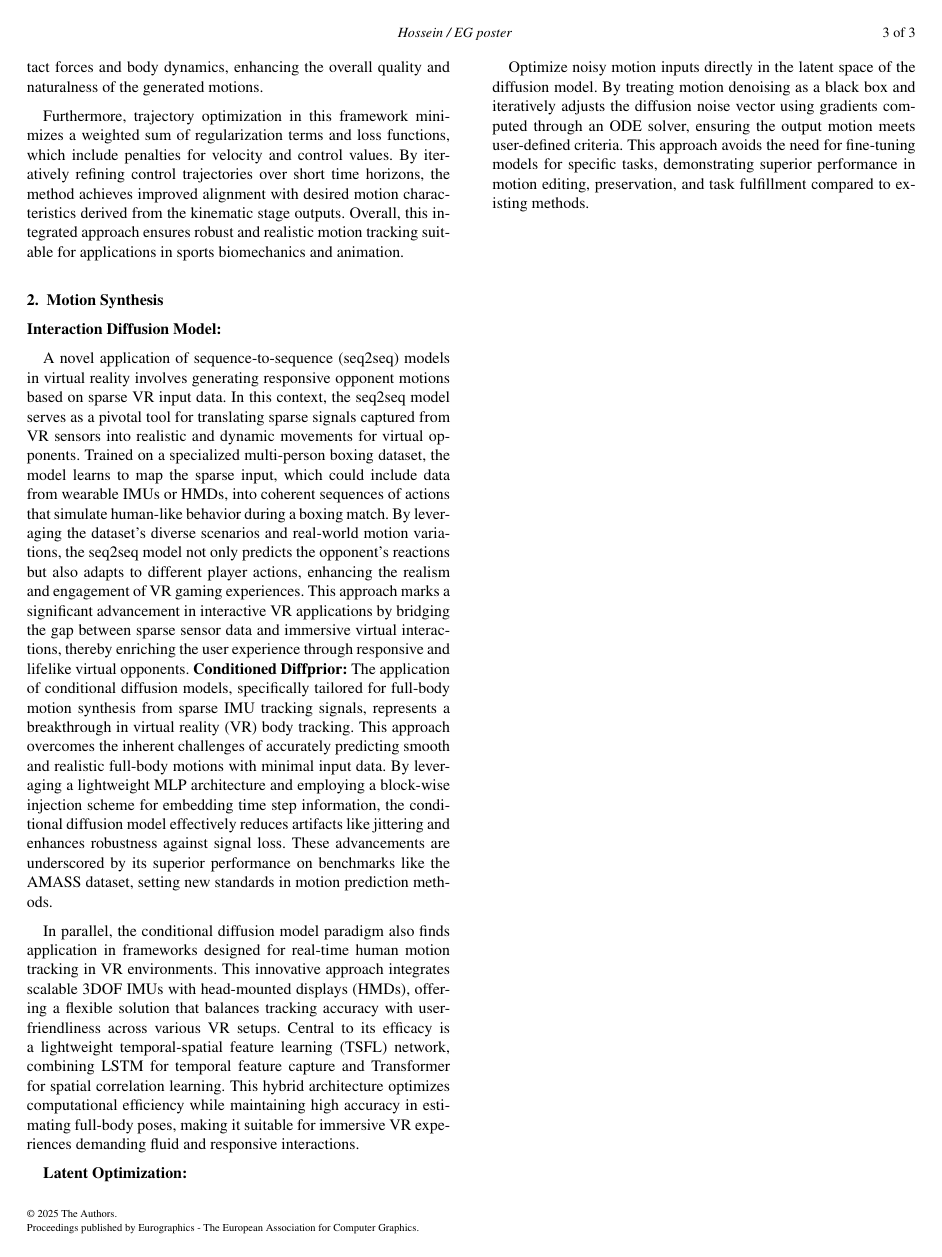
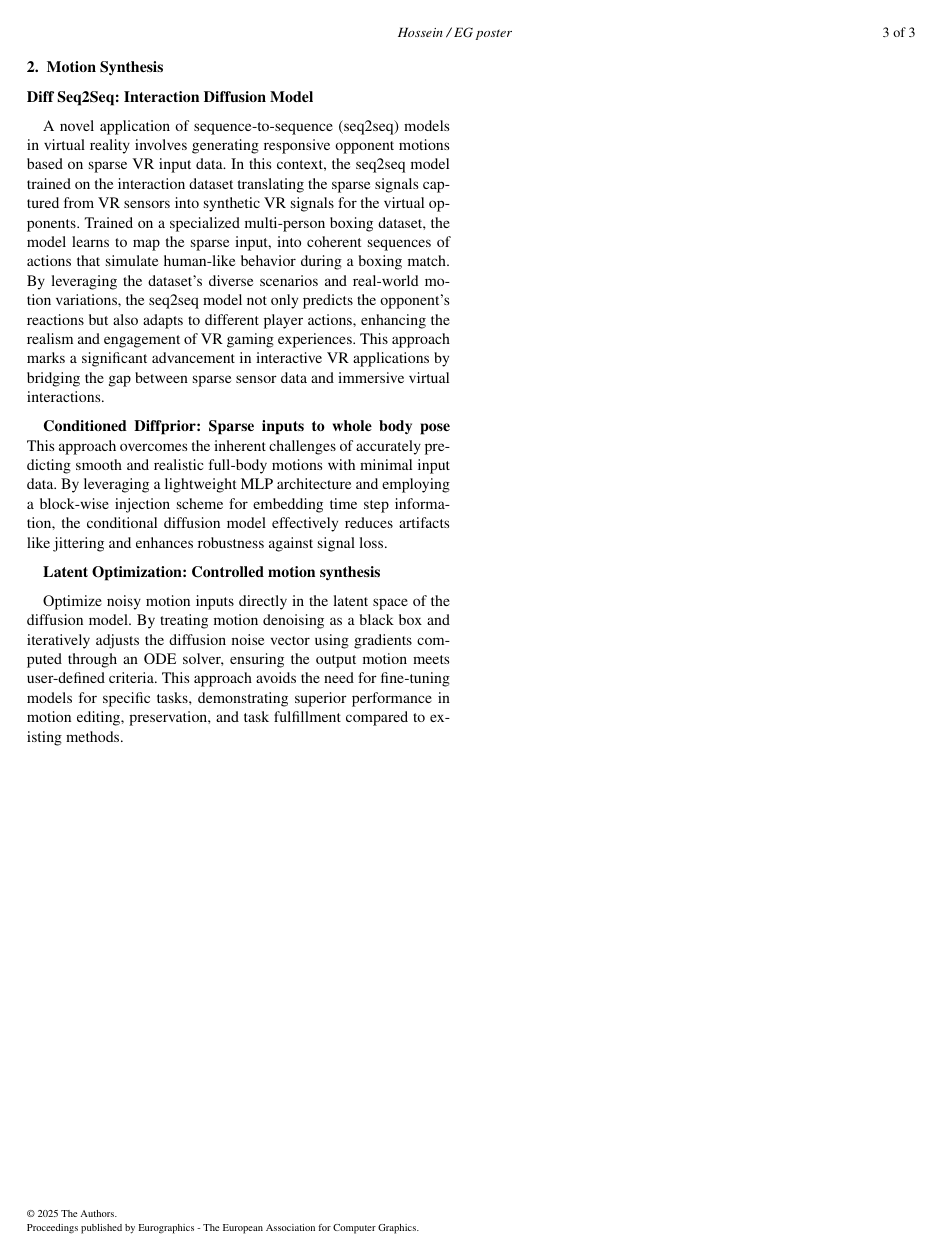
Before and after one commit to hosseinfeiz/Eurographics, a LaTeX document (main.tex): page 3 of 3. Compiled offline with pdfLaTeX.

Commit message:
first draft completed

```diff
--- a/main.tex
+++ b/main.tex
@@ -181,21 +184,18 @@ Figure~\ref{fig:condtion-diffusion} which need the full textwidth can be typeset
 
-The dynamics optimization stage aims to refine motion trajectories by considering joint torques and biomechanical constraints within a physical environment. It computes joint torques using an iterative Linear Quadratic Regulator (iLQR) algorithm, which optimizes control inputs to smooth and stabilize motion trajectories while adhering to physical realism. This approach accounts for contact forces and body dynamics, enhancing the overall quality and naturalness of the generated motions.
-
-Furthermore, trajectory optimization in this framework minimizes a weighted sum of regularization terms and loss functions, which include penalties for velocity and control values. By iteratively refining control trajectories over short time horizons, the method achieves improved alignment with desired motion characteristics derived from the kinematic stage outputs. Overall, this integrated approach ensures robust and realistic motion tracking suitable for applications in sports biomechanics and animation.
 
 \section{Motion Synthesis}
 %---------------------------------------------------------------------
-\textbf{Interaction Diffusion Model:}
+\textbf{Diff Seq2Seq: Interaction Diffusion Model}
 
-A novel application of sequence-to-sequence (seq2seq) models in virtual reality involves generating responsive opponent motions based on sparse VR input data. In this context, the seq2seq model serves as a pivotal tool for translating sparse signals captured from VR sensors into realistic and dynamic movements for virtual opponents. Trained on a specialized multi-person boxing dataset, the model learns to map the sparse input, which could include data from wearable IMUs or HMDs, into coherent sequences of actions that simulate human-like behavior during a boxing match. By leveraging the dataset’s diverse scenarios and real-world motion variations, the seq2seq model not only predicts the opponent’s reactions but also adapts to different player actions, enhancing the realism and engagement of VR gaming experiences. This approach marks a significant advancement in interactive VR applications by bridging the gap between sparse sensor data and immersive virtual interactions, thereby enriching the user experience through responsive and lifelike virtual opponents.
-%---------------------------------------------------------------------
-\textbf{Conditioned Diffprior:}
-The application of conditional diffusion models, specifically tailored for full-body motion synthesis from sparse IMU tracking signals, represents a breakthrough in virtual reality (VR) body tracking. This approach overcomes the inherent challenges of accurately predicting smooth and realistic full-body motions with minimal input data. By leveraging a lightweight MLP architecture and employing a block-wise injection scheme for embedding time step information, the conditional diffusion model effectively reduces artifacts like jittering and enhances robustness against signal loss. These advancements are underscored by its superior performance on benchmarks like the AMASS dataset, setting new standards in motion prediction methods.
-
-In parallel, the conditional diffusion model paradigm also finds application in frameworks designed for real-time human motion tracking in VR environments. This innovative approach integrates scalable 3DOF IMUs with head-mounted displays (HMDs), offering a flexible solution that balances tracking accuracy with user-friendliness across various VR setups. Central to its efficacy is a lightweight temporal-spatial feature learning (TSFL) network, combining LSTM for temporal feature capture and Transformer for spatial correlation learning. This hybrid architecture optimizes computational efficiency while maintaining high accuracy in estimating full-body poses, making it suitable for immersive VR experiences demanding fluid and responsive interactions.
+A novel application of sequence-to-sequence (seq2seq) models in virtual reality involves generating responsive opponent motions based on sparse VR input data. In this context, the seq2seq model trained on the interaction dataset translating the sparse signals captured from VR sensors into synthetic VR signals for the virtual opponents. Trained on a specialized multi-person boxing dataset, the model learns to map the sparse input, into coherent sequences of actions that simulate human-like behavior during a boxing match. By leveraging the dataset’s diverse scenarios and real-world motion variations, the seq2seq model not only predicts the opponent’s reactions but also adapts to different player actions, enhancing the realism and engagement of VR gaming experiences. This approach marks a significant advancement in interactive VR applications by bridging the gap between sparse sensor data and immersive virtual interactions.
 
 %---------------------------------------------------------------------
-\textbf{Latent Optimization:}
+\textbf{Conditioned Diffprior: Sparse inputs to whole body pose}
+This approach overcomes the inherent challenges of accurately predicting smooth and realistic full-body motions with minimal input data. By leveraging a lightweight MLP architecture and employing a block-wise injection scheme for embedding time step information, the conditional diffusion model effectively reduces artifacts like jittering and enhances robustness against signal loss.
+% The conditional diffusion model architecture optimizes computational efficiency while maintaining high accuracy in estimating full-body poses, making it suitable for immersive VR experiences demanding fluid and responsive interactions.
+
+%---------------------------------------------------------------------
+\textbf{Latent Optimization: Controlled motion synthesis}
 
 Optimize noisy motion inputs directly in the latent space of the diffusion model. By treating motion denoising as a black box and iteratively adjusts the diffusion noise vector using gradients computed through an ODE solver, ensuring the output motion meets user-defined criteria. This approach avoids the need for fine-tuning models for specific tasks, demonstrating superior performance in motion editing, preservation, and task fulfillment compared to existing methods.
 
```
Also changed, not shown: main.pdf, main.tex (11 more changed lines).
